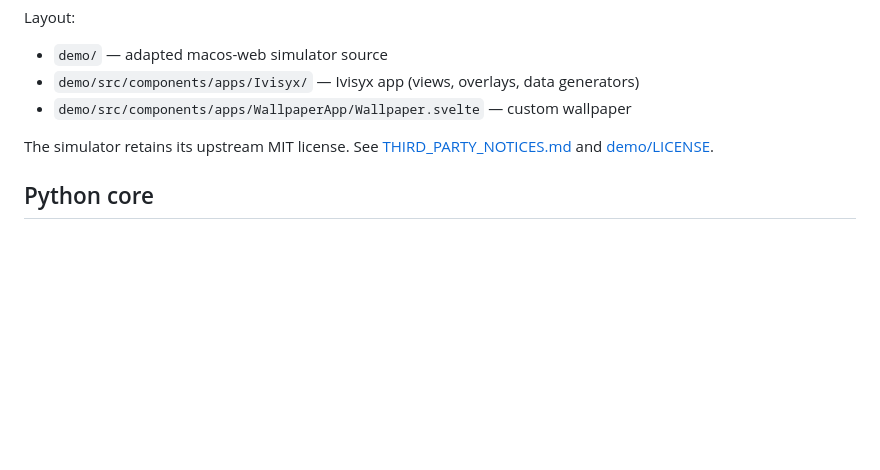
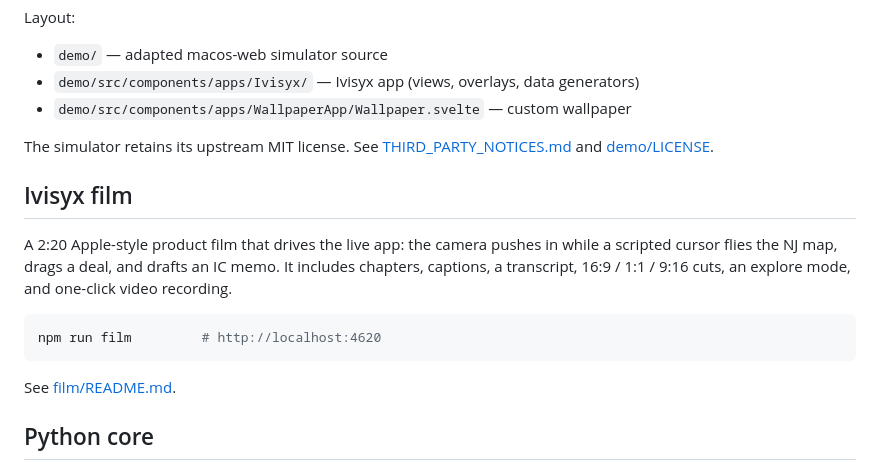
Before and after one commit to ImSpxrsh/Stevens, a Markdown page: README.md, the part around the change. Drawn GitHub-style; blank space fills up the shorter version.

Commit message:
README: point to the Ivisyx film
Co-Authored-By: Claude Opus 5.5 <noreply@anthropic.com>

````diff
--- a/README.md
+++ b/README.md
@@ -52,6 +52,19 @@ The simulator retains its upstream MIT license. See
 [THIRD_PARTY_NOTICES.md](./THIRD_PARTY_NOTICES.md) and
 [demo/LICENSE](./demo/LICENSE).
 
+## Ivisyx film
+
+A 2:20 Apple-style product film that drives the live app: the camera pushes in
+while a scripted cursor flies the NJ map, drags a deal, and drafts an IC memo.
+It includes chapters, captions, a transcript, 16:9 / 1:1 / 9:16 cuts, an
+explore mode, and one-click video recording.
+
+```bash
+npm run film         # http://localhost:4620
+```
+
+See [film/README.md](./film/README.md).
+
 ## Python core
 
 The Python package holds the shared domain types and logic used by the
````
